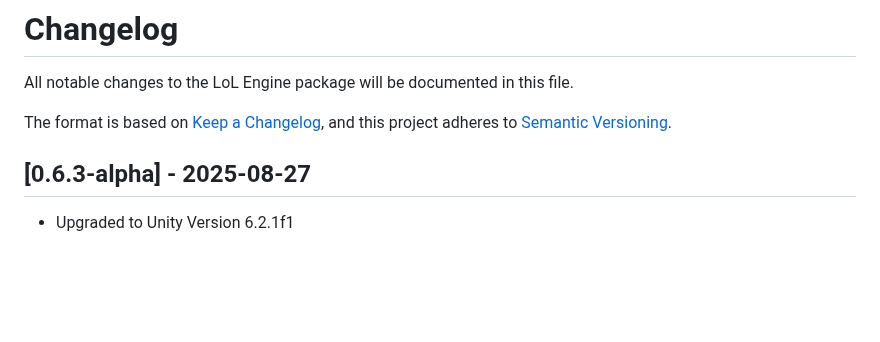
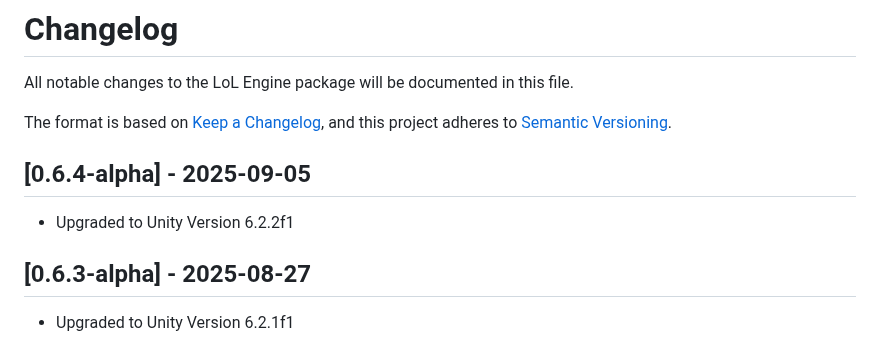
Before and after one commit to alien-tardigrade/LoL-Engine-README, a Markdown page: CHANGELOG.md, the part around the change. Rendered like a GitHub page; blank space fills up the shorter version.

Commit message:
Version Upgrade to 6.2.2f

```diff
--- a/CHANGELOG.md
+++ b/CHANGELOG.md
@@ -4,6 +4,9 @@ All notable changes to the LoL Engine package will be documented in this file.
 
 The format is based on [Keep a Changelog](https://keepachangelog.com/en/1.0.0/),
 and this project adheres to [Semantic Versioning](https://semver.org/spec/v2.0.0.html).
+
+## [0.6.4-alpha] - 2025-09-05
+- Upgraded to Unity Version 6.2.2f1
 
 ## [0.6.3-alpha] - 2025-08-27
 - Upgraded to Unity Version 6.2.1f1
```
